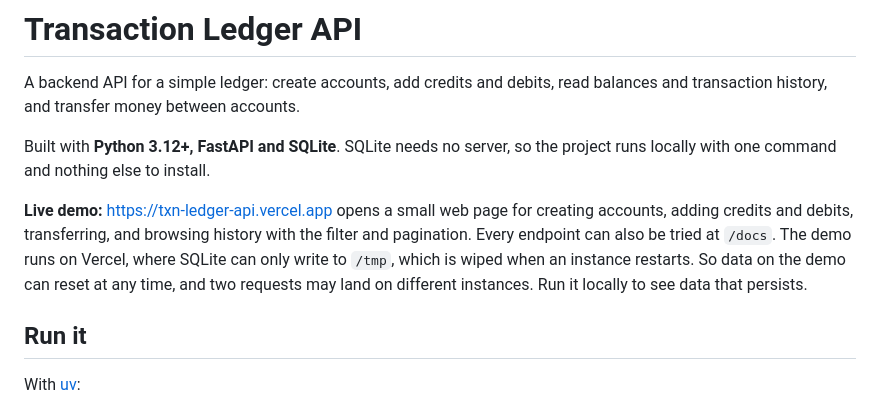
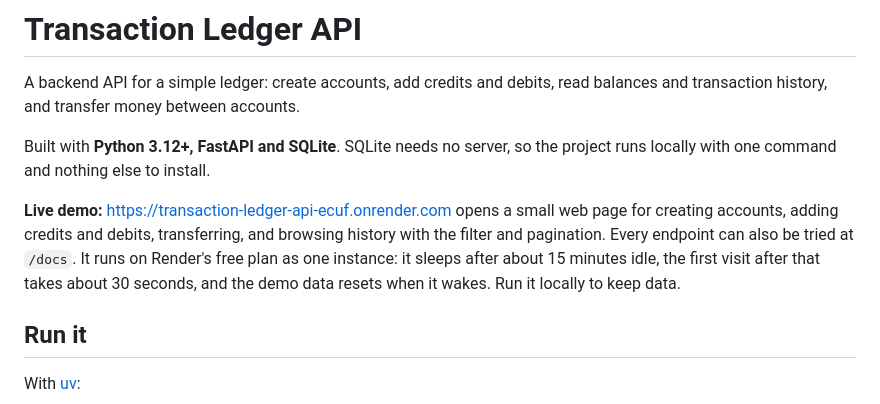
Before and after one commit to the-niresh/transaction-ledger-api, a Markdown page: README.md, the part around the change. GitHub-like rendering.

Commit message:
Point the live demo link at Render

```diff
--- a/README.md
+++ b/README.md
@@ -6,11 +6,11 @@ transaction history, and transfer money between accounts.
 Built with **Python 3.12+, FastAPI and SQLite**. SQLite needs no server, so the project runs
 locally with one command and nothing else to install.
 
-**Live demo:** https://txn-ledger-api.vercel.app opens a small web page for creating
-accounts, adding credits and debits, transferring, and browsing history with the filter and
-pagination. Every endpoint can also be tried at `/docs`. The demo runs on Vercel, where SQLite can only write to
-`/tmp`, which is wiped when an instance restarts. So data on the demo can reset at any time, and
-two requests may land on different instances. Run it locally to see data that persists.
+**Live demo:** https://transaction-ledger-api-ecuf.onrender.com opens a small web page for
+creating accounts, adding credits and debits, transferring, and browsing history with the filter
+and pagination. Every endpoint can also be tried at `/docs`. It runs on Render's free plan as one
+instance: it sleeps after about 15 minutes idle, the first visit after that takes about 30
+seconds, and the demo data resets when it wakes. Run it locally to keep data.
 
 ## Run it
 
```
